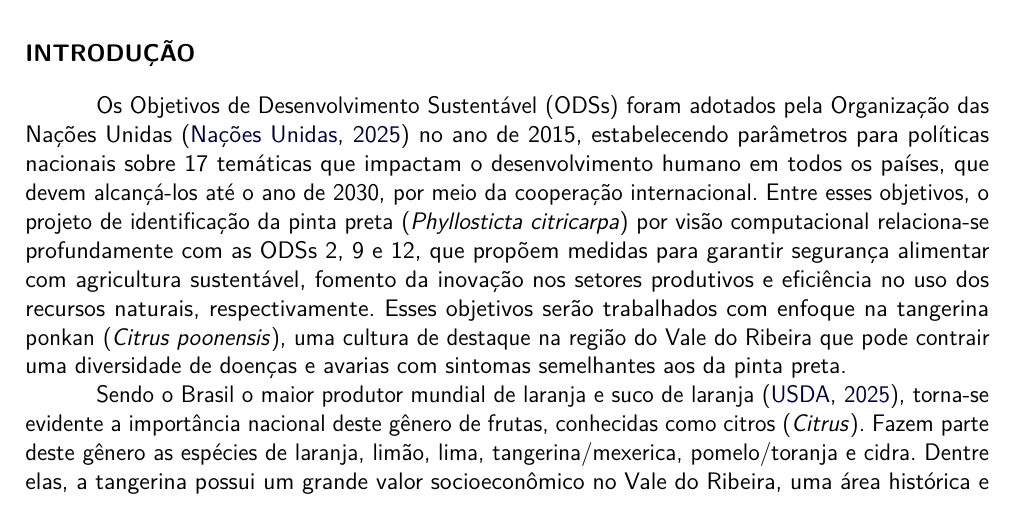
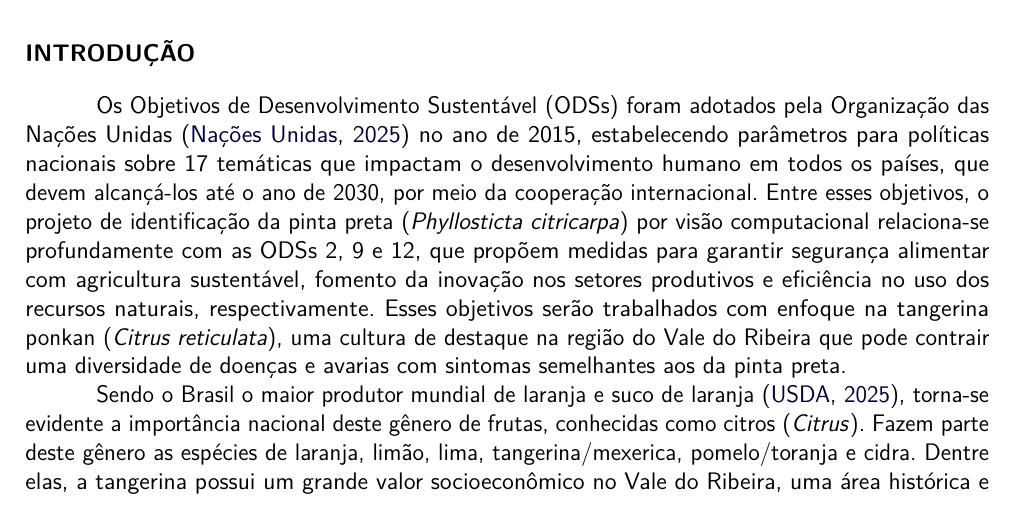
Before and after one commit to guilhermexmada/pi-ponskan, a LaTeX document (artifacts/latex-artifacts/f299-template-pi-paper/fatec-template.tex, which reads artifacts/latex-artifacts/f299-template-pi-paper/Topicos/introducao.tex): part of page 1 of 12, cut so that both start at the same text. The pictures show the PDF file artifacts/latex-artifacts/f299-template-pi-paper/fatec-template.pdf that the author committed with the source.

Commit message:
corrigindo nome científico 2

```diff
--- a/artifacts/latex-artifacts/f299-template-pi-paper/Topicos/introducao.tex
+++ b/artifacts/latex-artifacts/f299-template-pi-paper/Topicos/introducao.tex
@@ -1,4 +1,4 @@
-Os Objetivos de Desenvolvimento Sustentável (ODSs) foram adotados pela Organização das Nações Unidas \cite{ONU2025} no ano de 2015, estabelecendo parâmetros para políticas nacionais sobre 17 temáticas que impactam o desenvolvimento humano em todos os países, que devem alcançá-los até o ano de 2030, por meio da cooperação internacional. Entre esses objetivos, o projeto de identificação da pinta preta (\emph{Phyllosticta citricarpa}) por visão computacional relaciona-se profundamente com as ODSs 2, 9 e 12, que propõem medidas para garantir segurança alimentar com agricultura sustentável, fomento da inovação nos setores produtivos e eficiência no uso dos recursos naturais, respectivamente. Esses objetivos serão trabalhados com enfoque na tangerina ponkan (\emph{Citrus poonensis}), uma cultura de destaque na região do Vale do Ribeira que pode contrair uma diversidade de doenças e avarias com sintomas semelhantes aos da pinta preta.
+Os Objetivos de Desenvolvimento Sustentável (ODSs) foram adotados pela Organização das Nações Unidas \cite{ONU2025} no ano de 2015, estabelecendo parâmetros para políticas nacionais sobre 17 temáticas que impactam o desenvolvimento humano em todos os países, que devem alcançá-los até o ano de 2030, por meio da cooperação internacional. Entre esses objetivos, o projeto de identificação da pinta preta (\emph{Phyllosticta citricarpa}) por visão computacional relaciona-se profundamente com as ODSs 2, 9 e 12, que propõem medidas para garantir segurança alimentar com agricultura sustentável, fomento da inovação nos setores produtivos e eficiência no uso dos recursos naturais, respectivamente. Esses objetivos serão trabalhados com enfoque na tangerina ponkan (\emph{Citrus reticulata}), uma cultura de destaque na região do Vale do Ribeira que pode contrair uma diversidade de doenças e avarias com sintomas semelhantes aos da pinta preta.
 
 Sendo o Brasil o maior produtor mundial de laranja e suco de laranja \cite{USDA2025}, torna-se evidente a importância nacional deste gênero de frutas, conhecidas como citros (\emph{Citrus}). Fazem parte deste gênero as espécies de laranja, limão, lima, tangerina/mexerica, pomelo/toranja e cidra. Dentre elas, a tangerina possui um grande valor socioeconômico no Vale do Ribeira, uma área histórica e com forte agricultura familiar localizada entre os estados de São Paulo e Paraná. Um levantamento da Secretaria de Agricultura e Abastecimento (SEAB) realizado em 2020 revelou que o Vale produziu mais de 98 mil toneladas de citros, das quais 94\% foram tangerinas e 92\% destas foram da variedade ponkan. Somente as tangerinas renderam um valor bruto de produção de aproximadamente 168,3 milhões de reais para toda a citricultura da região, sendo a parte paranaense responsável por cerca de 163,2 milhões de reais \cite{Parana2021}.
 
```
Also changed, not shown: artifacts/latex-artifacts/f299-template-pi-paper/fatec-template.pdf, 3 other files.
